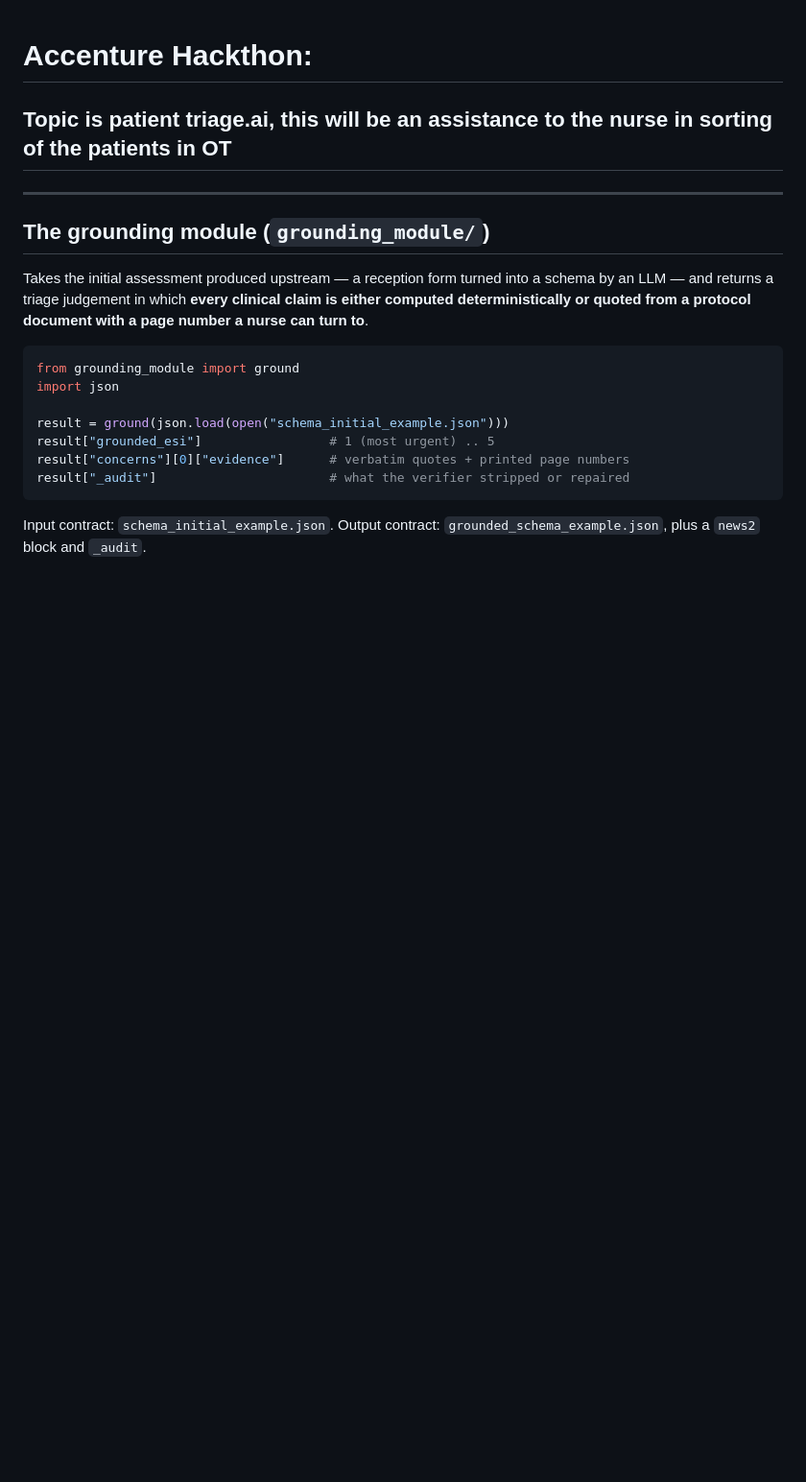
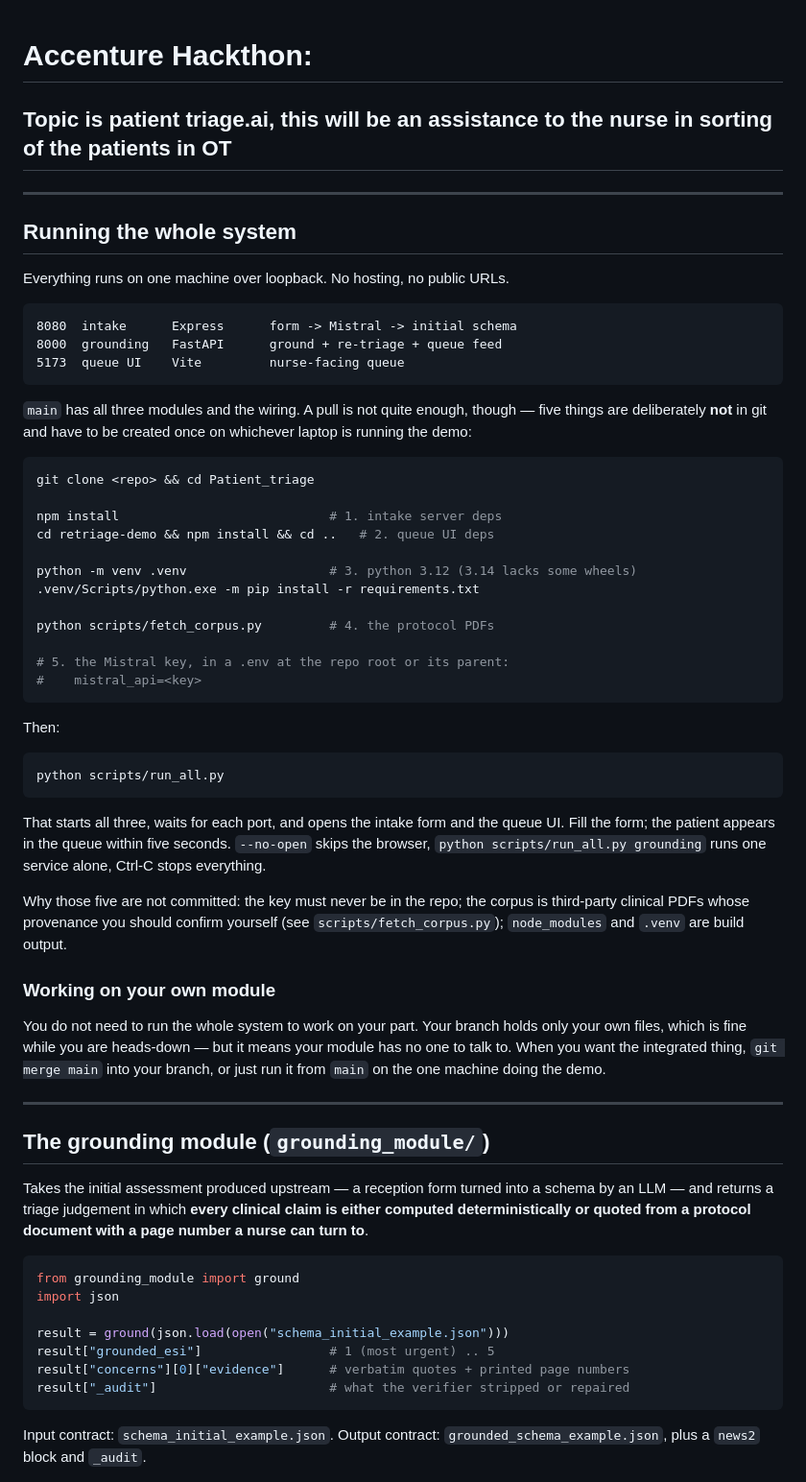
Before and after one commit to Pragyan330/Patient_triage, a Markdown page: readme.md, the part around the change. Shown at 96% size. Drawn GitHub-style; blank space fills up the shorter version.

Commit message:
Document running the whole system from a fresh clone
Pulling main is not enough to start it. Five things are deliberately not in
git - the Mistral key, the corpus PDFs, both node_modules, and the venv - so
whichever laptop runs the demo needs them created once. That was tribal
knowledge until now, which is a bad thing to discover on demo day.

Also notes that you do not need the whole system to work on your own module,
and that `git merge main` is how you get the other two when you do.

Co-Authored-By: Claude Opus 5 <noreply@anthropic.com>

````diff
--- a/readme.md
+++ b/readme.md
@@ -1,5 +1,60 @@
 # Accenture Hackthon:
 ## Topic is patient triage.ai, this will be an assistance to the nurse in sorting of the patients in OT
+
+---
+
+## Running the whole system
+
+Everything runs on one machine over loopback. No hosting, no public URLs.
+
+```
+8080  intake      Express      form -> Mistral -> initial schema
+8000  grounding   FastAPI      ground + re-triage + queue feed
+5173  queue UI    Vite         nurse-facing queue
+```
+
+`main` has all three modules and the wiring. A pull is not quite enough,
+though — five things are deliberately **not** in git and have to be created
+once on whichever laptop is running the demo:
+
+```bash
+git clone <repo> && cd Patient_triage
+
+npm install                            # 1. intake server deps
+cd retriage-demo && npm install && cd ..   # 2. queue UI deps
+
+python -m venv .venv                   # 3. python 3.12 (3.14 lacks some wheels)
+.venv/Scripts/python.exe -m pip install -r requirements.txt
+
+python scripts/fetch_corpus.py         # 4. the protocol PDFs
+
+# 5. the Mistral key, in a .env at the repo root or its parent:
+#    mistral_api=<key>
+```
+
+Then:
+
+```bash
+python scripts/run_all.py
+```
+
+That starts all three, waits for each port, and opens the intake form and the
+queue UI. Fill the form; the patient appears in the queue within five seconds.
+`--no-open` skips the browser, `python scripts/run_all.py grounding` runs one
+service alone, Ctrl-C stops everything.
+
+Why those five are not committed: the key must never be in the repo; the
+corpus is third-party clinical PDFs whose provenance you should confirm
+yourself (see `scripts/fetch_corpus.py`); `node_modules` and `.venv` are build
+output.
+
+### Working on your own module
+
+You do not need to run the whole system to work on your part. Your branch
+holds only your own files, which is fine while you are heads-down — but it
+means your module has no one to talk to. When you want the integrated thing,
+`git merge main` into your branch, or just run it from `main` on the one
+machine doing the demo.
 
 ---
 
````
